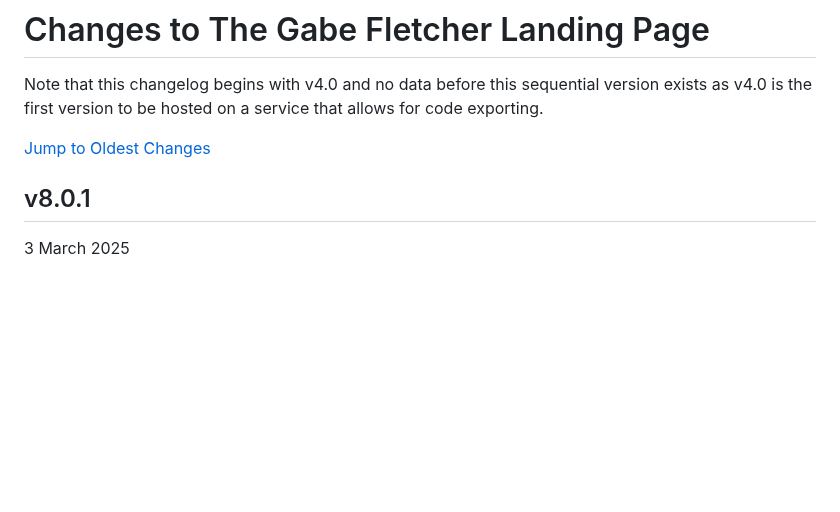
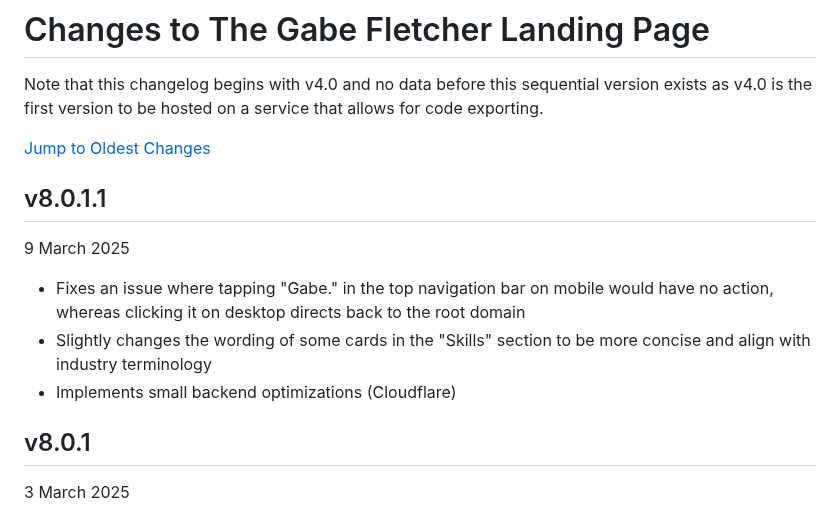
Before and after one commit to gabefletch/site, a Markdown page: changes.md, the part around the change. Rendered like a GitHub page; blank space fills up the shorter version.

```diff
--- a/changes.md
+++ b/changes.md
@@ -2,6 +2,12 @@
 Note that this changelog begins with v4.0 and no data before this sequential version exists as v4.0 is the first version to be hosted on a service that allows for code exporting.<br>
 
 [Jump to Oldest Changes](https://github.com/gabefletch/site/blob/main/changes.md#v40)
+
+## v8.0.1.1
+9 March 2025
+- Fixes an issue where tapping "Gabe." in the top navigation bar on mobile would have no action, whereas clicking it on desktop directs back to the root domain
+- Slightly changes the wording of some cards in the "Skills" section to be more concise and align with industry terminology
+- Implements small backend optimizations (Cloudflare)
 
 ## v8.0.1
 3 March 2025
```
